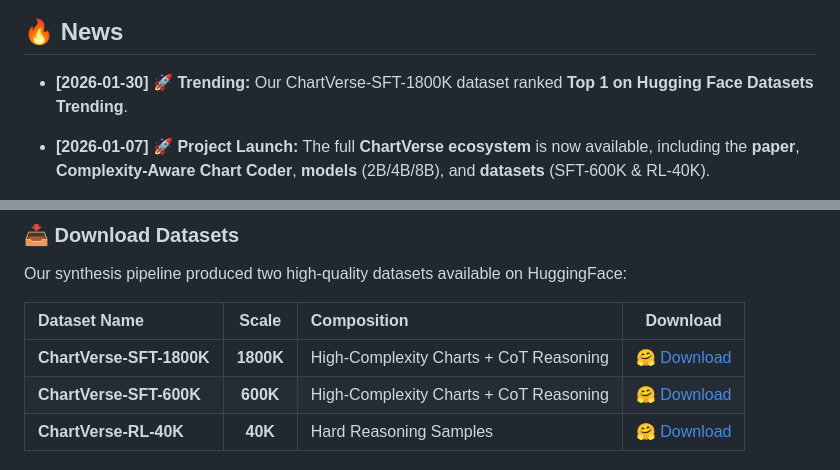
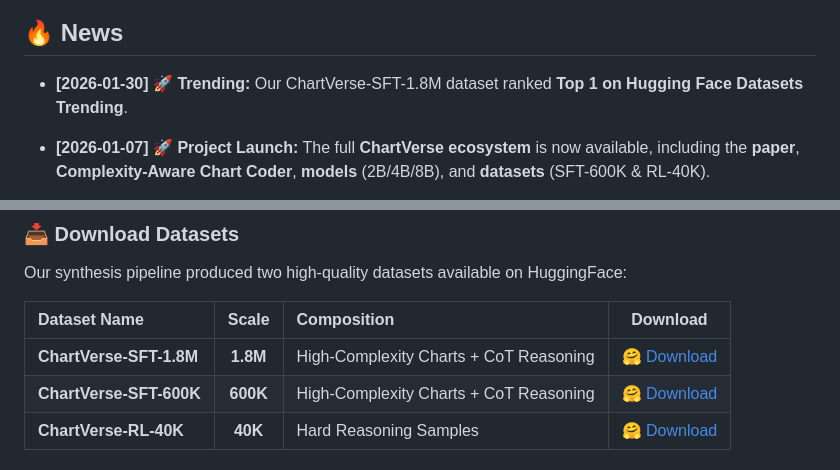
Before and after one commit to starriver030515/ChartVerse, a Markdown page: README.md, 2 parts joined by grey strips. GitHub-like rendering.

```diff
--- a/README.md
+++ b/README.md
@@ -43,7 +43,7 @@
 </div>
 
 ## 🔥 News
-* **[2026-01-30]** 🚀 **Trending:** Our ChartVerse-SFT-1800K dataset ranked **Top 1 on Hugging Face Datasets Trending**.
+* **[2026-01-30]** 🚀 **Trending:** Our ChartVerse-SFT-1.8M dataset ranked **Top 1 on Hugging Face Datasets Trending**.
 * **[2026-01-07]** 🚀 **Project Launch:** The full **ChartVerse ecosystem** is now available, including the **paper**, **Complexity-Aware Chart Coder**, **models** (2B/4B/8B), and **datasets** (SFT-600K & RL-40K).
 
 * **[2026-01-07]** 🏆 **SOTA Performance:** **ChartVerse-8B** achieves **64.1%** average score on 6 benchmarks, surpassing its teacher **Qwen3-VL-30B-Thinking** (62.9%) and approaching **Qwen3-32B** (67.0%). **ChartVerse-4B** (61.9%) significantly outperforms **Qwen3-VL-8B-Thinking** (60.0%).
@@ -123,7 +123,7 @@ Our synthesis pipeline produced two high-quality datasets available on HuggingFa
 
 | Dataset Name | Scale | Composition | Download |
 | :--- | :---: | :--- | :---: |
-| **ChartVerse-SFT-1800K** | **1800K** | High-Complexity Charts + CoT Reasoning | [🤗 Download](https://huggingface.co/datasets/opendatalab/ChartVerse-SFT-1800K) |
+| **ChartVerse-SFT-1.8M** | **1.8M** | High-Complexity Charts + CoT Reasoning | [🤗 Download](https://huggingface.co/datasets/opendatalab/ChartVerse-SFT-1.8M) |
 | **ChartVerse-SFT-600K** | **600K** | High-Complexity Charts + CoT Reasoning | [🤗 Download](https://huggingface.co/datasets/opendatalab/ChartVerse-SFT-600K) |
 | **ChartVerse-RL-40K** | **40K** | Hard Reasoning Samples | [🤗 Download](https://huggingface.co/datasets/opendatalab/ChartVerse-RL-40K) |
 
```
